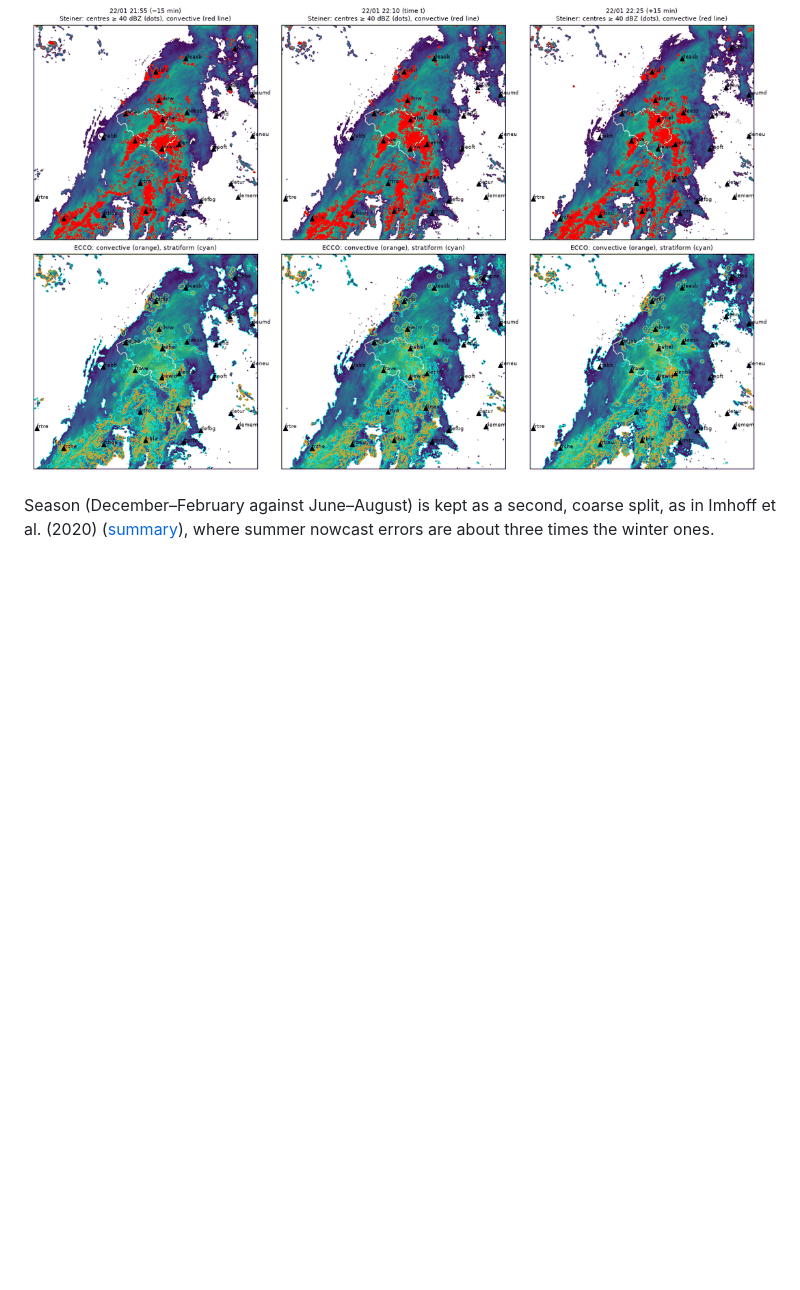
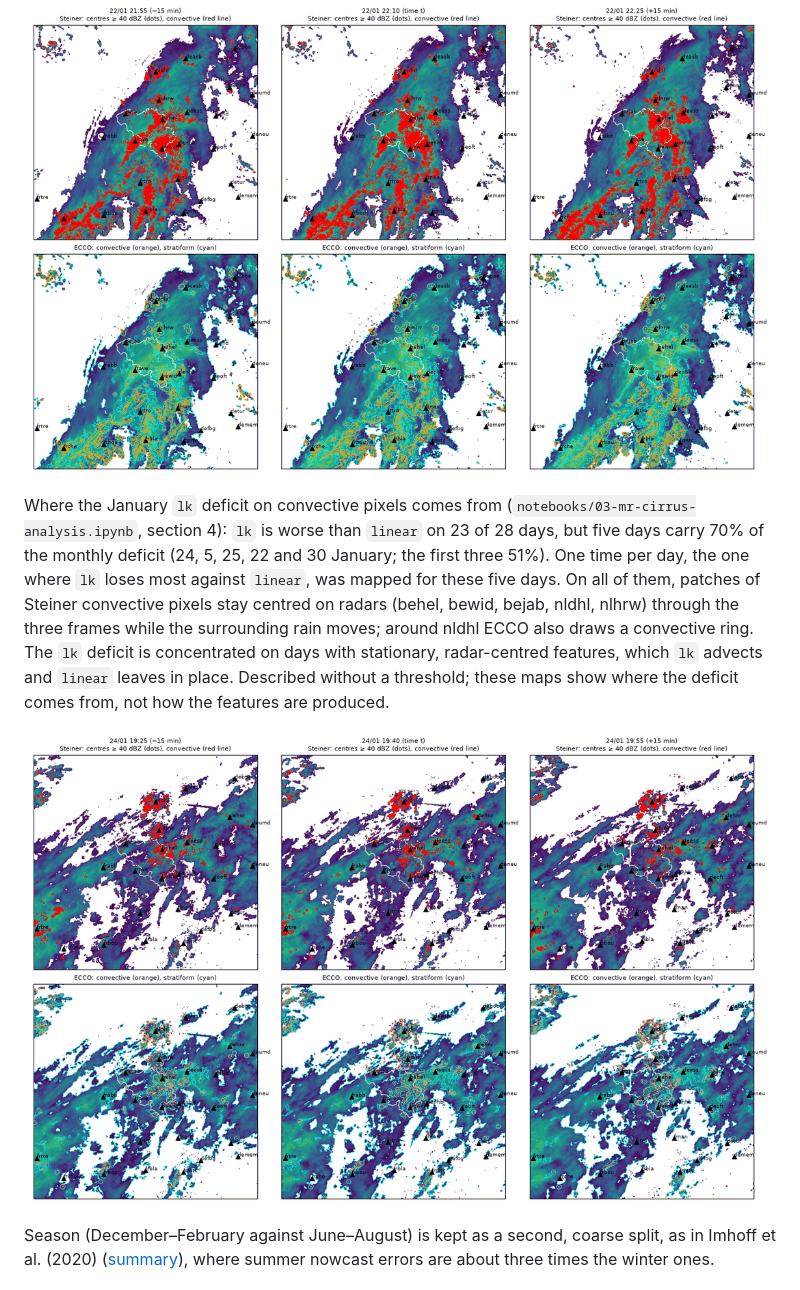
Before and after one commit to fedro86/DECADE, a Markdown page: docs/method.md, the part around the change. Drawn GitHub-style; pictures changed too: docs/figures/cirrus-qc/steiner-ecco-20250124T1940.png (added); blank space fills up the shorter version.

Commit message:
H1: January lk deficit days show stationary radar-centred features
method.md and notebook 03, section 5: on the five days that carry 70% of the
January lk deficit on convective pixels, patches of Steiner convective pixels
stay centred on radars (behel, bewid, bejab, nldhl, nlhrw) while the rain
moves; around nldhl ECCO also draws a convective ring. Described without a
threshold, as asked in #65. Figure (0.3 MB) in docs/figures/cirrus-qc/.

Refs #18

Co-Authored-By: Claude Opus 5.5 <noreply@anthropic.com>

```diff
--- a/docs/method.md
+++ b/docs/method.md
@@ -240,6 +240,20 @@ single episode, not a conclusion.
 
 ![Steiner and ECCO on 22/1/2025 at 21:55, 22:10 and 22:25](figures/cirrus-qc/steiner-ecco-20250122T2210.png)
 
+Where the January `lk` deficit on convective pixels comes from
+(`notebooks/03-mr-cirrus-analysis.ipynb`, section 4): `lk` is worse than
+`linear` on 23 of 28 days, but five days carry 70% of the monthly deficit (24,
+5, 25, 22 and 30 January; the first three 51%). One time per day, the one where
+`lk` loses most against `linear`, was mapped for these five days. On all of
+them, patches of Steiner convective pixels stay centred on radars (behel,
+bewid, bejab, nldhl, nlhrw) through the three frames while the surrounding rain
+moves; around nldhl ECCO also draws a convective ring. The `lk` deficit is
+concentrated on days with stationary, radar-centred features, which `lk`
+advects and `linear` leaves in place. Described without a threshold; these
+maps show where the deficit comes from, not how the features are produced.
+
+![Steiner and ECCO on 24/1/2025 at 19:25, 19:40 and 19:55](figures/cirrus-qc/steiner-ecco-20250124T1940.png)
+
 Season (December–February against June–August) is kept as a
 second, coarse split, as in Imhoff et al. (2020)
 ([summary](sources/2020%20-%20Imhoff%20-%20Spatial%20and%20temporal%20evaluation%20of%20radar%20rainfall%20nowcasting%20techniques%20on%201,533%20events.md)),
```
Also changed, not shown: 1 other file.
